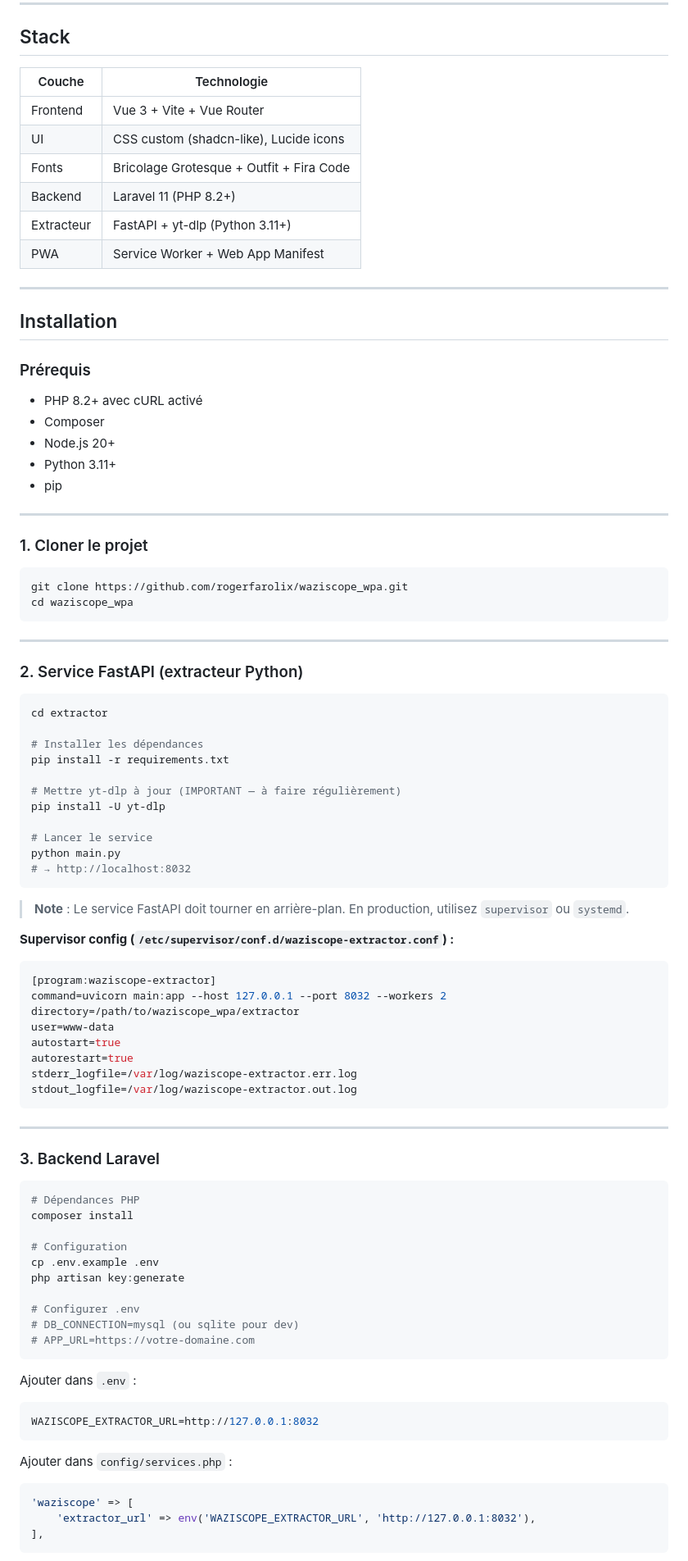
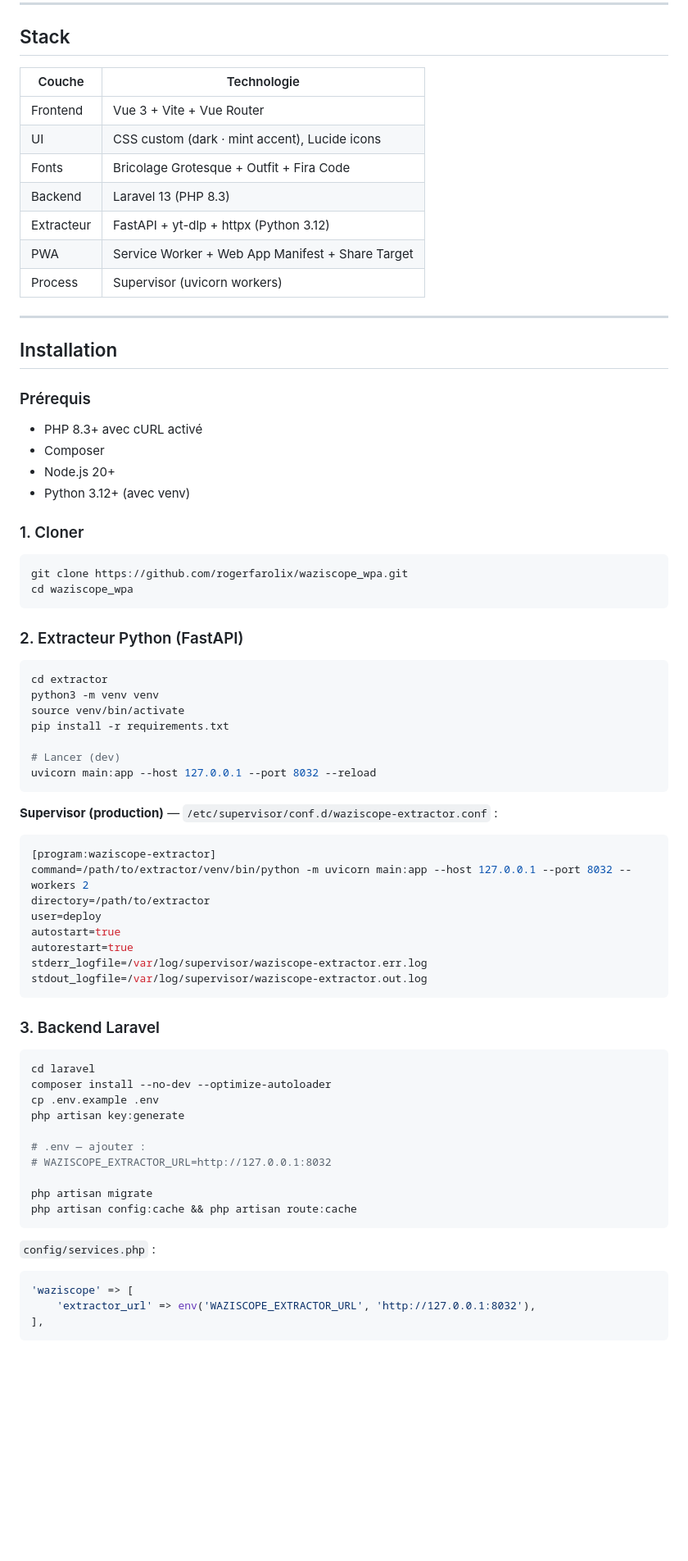
Before and after one commit to rogerfarolix/waziscope_wpa, a Markdown page: README.md, the part around one of its changes. Shown at 82% size. Rendered like a GitHub page; blank space fills up the shorter version.

````diff
--- a/README.md
+++ b/README.md
@@ -67,14 +76,15 @@ App TikTok → Bouton Partager → WaziScope → Téléchargement automatique sa
 
 ## Stack
 
-| Couche       | Technologie                              |
-|--------------|------------------------------------------|
-| Frontend     | Vue 3 + Vite + Vue Router                |
-| UI           | CSS custom (shadcn-like), Lucide icons   |
-| Fonts        | Bricolage Grotesque + Outfit + Fira Code |
-| Backend      | Laravel 11 (PHP 8.2+)                    |
-| Extracteur   | FastAPI + yt-dlp (Python 3.11+)          |
-| PWA          | Service Worker + Web App Manifest        |
+| Couche     | Technologie                                        |
+|------------|----------------------------------------------------|
+| Frontend   | Vue 3 + Vite + Vue Router                          |
+| UI         | CSS custom (dark · mint accent), Lucide icons      |
+| Fonts      | Bricolage Grotesque + Outfit + Fira Code           |
+| Backend    | Laravel 13 (PHP 8.3)                               |
+| Extracteur | FastAPI + yt-dlp + httpx (Python 3.12)             |
+| PWA        | Service Worker + Web App Manifest + Share Target   |
+| Process    | Supervisor (uvicorn workers)                       |
 
 ---
 
@@ -82,76 +92,60 @@ App TikTok → Bouton Partager → WaziScope → Téléchargement automatique sa
 
 ### Prérequis
 
-- PHP 8.2+ avec cURL activé
+- PHP 8.3+ avec cURL activé
 - Composer
 - Node.js 20+
-- Python 3.11+
-- pip
+- Python 3.12+ (avec venv)
 
----
-
-### 1. Cloner le projet
+### 1. Cloner
 
 ```bash
 git clone https://github.com/rogerfarolix/waziscope_wpa.git
 cd waziscope_wpa
 ```
 
----
-
-### 2. Service FastAPI (extracteur Python)
+### 2. Extracteur Python (FastAPI)
 
 ```bash
 cd extractor
-
-# Installer les dépendances
+python3 -m venv venv
+source venv/bin/activate
 pip install -r requirements.txt
 
-# Mettre yt-dlp à jour (IMPORTANT — à faire régulièrement)
-pip install -U yt-dlp
-
-# Lancer le service
-python main.py
-# → http://localhost:8032
+# Lancer (dev)
+uvicorn main:app --host 127.0.0.1 --port 8032 --reload
 ```
 
-> **Note** : Le service FastAPI doit tourner en arrière-plan. En production, utilisez `supervisor` ou `systemd`.
+**Supervisor (production)** — `/etc/supervisor/conf.d/waziscope-extractor.conf` :
 
-**Supervisor config (`/etc/supervisor/conf.d/waziscope-extractor.conf`) :**
 ```ini
 [program:waziscope-extractor]
-command=uvicorn main:app --host 127.0.0.1 --port 8032 --workers 2
-directory=/path/to/waziscope_wpa/extractor
-user=www-data
+command=/path/to/extractor/venv/bin/python -m uvicorn main:app --host 127.0.0.1 --port 8032 --workers 2
+directory=/path/to/extractor
+user=deploy
 autostart=true
 autorestart=true
-stderr_logfile=/var/log/waziscope-extractor.err.log
-stdout_logfile=/var/log/waziscope-extractor.out.log
+stderr_logfile=/var/log/supervisor/waziscope-extractor.err.log
+stdout_logfile=/var/log/supervisor/waziscope-extractor.out.log
 ```
-
----
 
 ### 3. Backend Laravel
 
 ```bash
-# Dépendances PHP
-composer install
-
-# Configuration
+cd laravel
+composer install --no-dev --optimize-autoloader
 cp .env.example .env
 php artisan key:generate
 
-# Configurer .env
-# DB_CONNECTION=mysql (ou sqlite pour dev)
-# APP_URL=https://votre-domaine.com
+# .env — ajouter :
+# WAZISCOPE_EXTRACTOR_URL=http://127.0.0.1:8032
+
+php artisan migrate
+php artisan config:cache && php artisan route:cache
 ```
 
-Ajouter dans `.env` :
-```env
-WAZISCOPE_EXTRACTOR_URL=http://127.0.0.1:8032
-```
+`config/services.php` :
 
-Ajouter dans `config/services.php` :
 ```php
 'waziscope' => [
     'extractor_url' => env('WAZISCOPE_EXTRACTOR_URL', 'http://127.0.0.1:8032'),
````
Also changed, not shown: other parts of README.md (+100 -219 lines).
